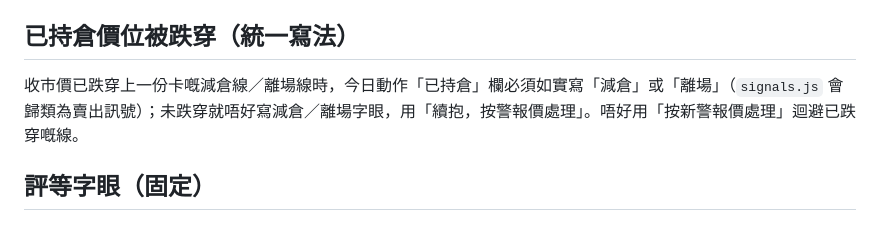
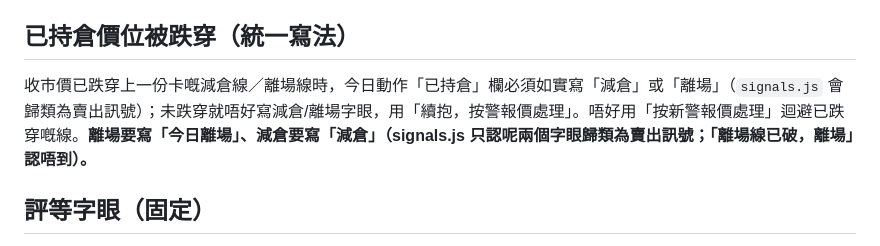
Before and after one commit to mhcha20/Jlaw-report, a Markdown page: tools/stockreport/WORKER.md, the part around the change. Drawn GitHub-style.

Commit message:
WORKER.md: 離場要寫「今日離場」

```diff
--- a/tools/stockreport/WORKER.md
+++ b/tools/stockreport/WORKER.md
@@ -120,7 +120,7 @@ python3 daily.py 2026-10-21 [--market US|ASIA|ALL] [--out DIR] [--upload] [--str
 上一份如果係本生成器出嘅同一套九構面計法（例如連續兩日），喺 `spec()` 設 `S['prior_same'] = True`，`lib.localize` 會將「計法不同，唔作升降」「評分表未提供」「本份係首份」等字眼改為「同一九構面計法，可直接比較升降」，分數升降用 `S['prior']` 內嘅上一份分數自行寫明。唔需要自己後處理字串。
 
 ## 已持倉價位被跌穿（統一寫法）
-收市價已跌穿上一份卡嘅減倉線／離場線時，今日動作「已持倉」欄必須如實寫「減倉」或「離場」（`signals.js` 會歸類為賣出訊號）；未跌穿就唔好寫減倉／離場字眼，用「續抱，按警報價處理」。唔好用「按新警報價處理」迴避已跌穿嘅線。
+收市價已跌穿上一份卡嘅減倉線／離場線時，今日動作「已持倉」欄必須如實寫「減倉」或「離場」（`signals.js` 會歸類為賣出訊號）；未跌穿就唔好寫減倉/離場字眼，用「續抱，按警報價處理」。唔好用「按新警報價處理」迴避已跌穿嘅線。**離場要寫「今日離場」、減倉要寫「減倉」（signals.js 只認呢兩個字眼歸類為賣出訊號；「離場線已破，離場」認唔到）。**
 
 ## 評等字眼（固定）
 強烈買入、值得買入、買入、觀察、不建議、避免交易（1 星）。唔好自創「轉弱／暫避」「強烈避免」等，`signals.js` 識別唔到會誤歸類。
```
